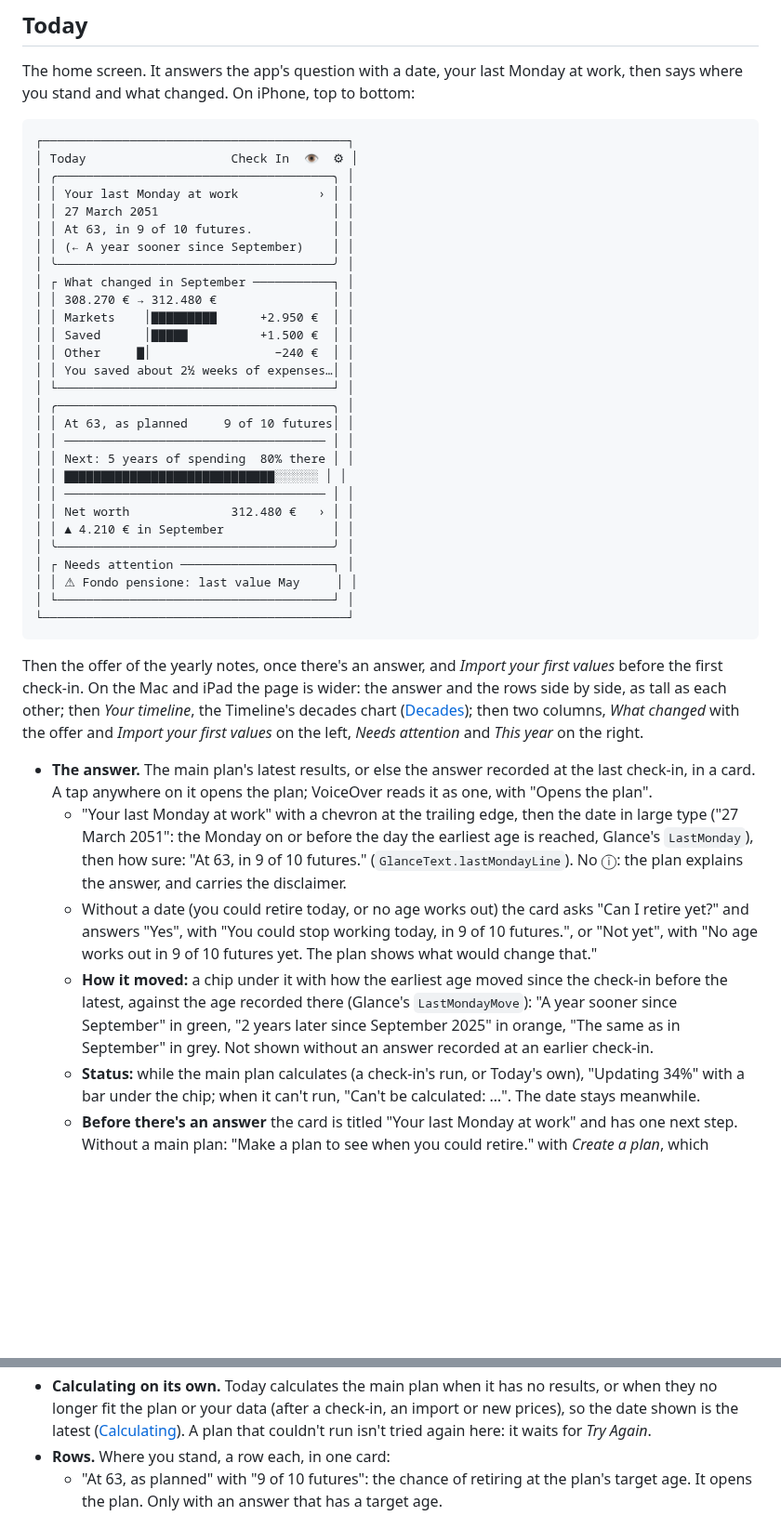
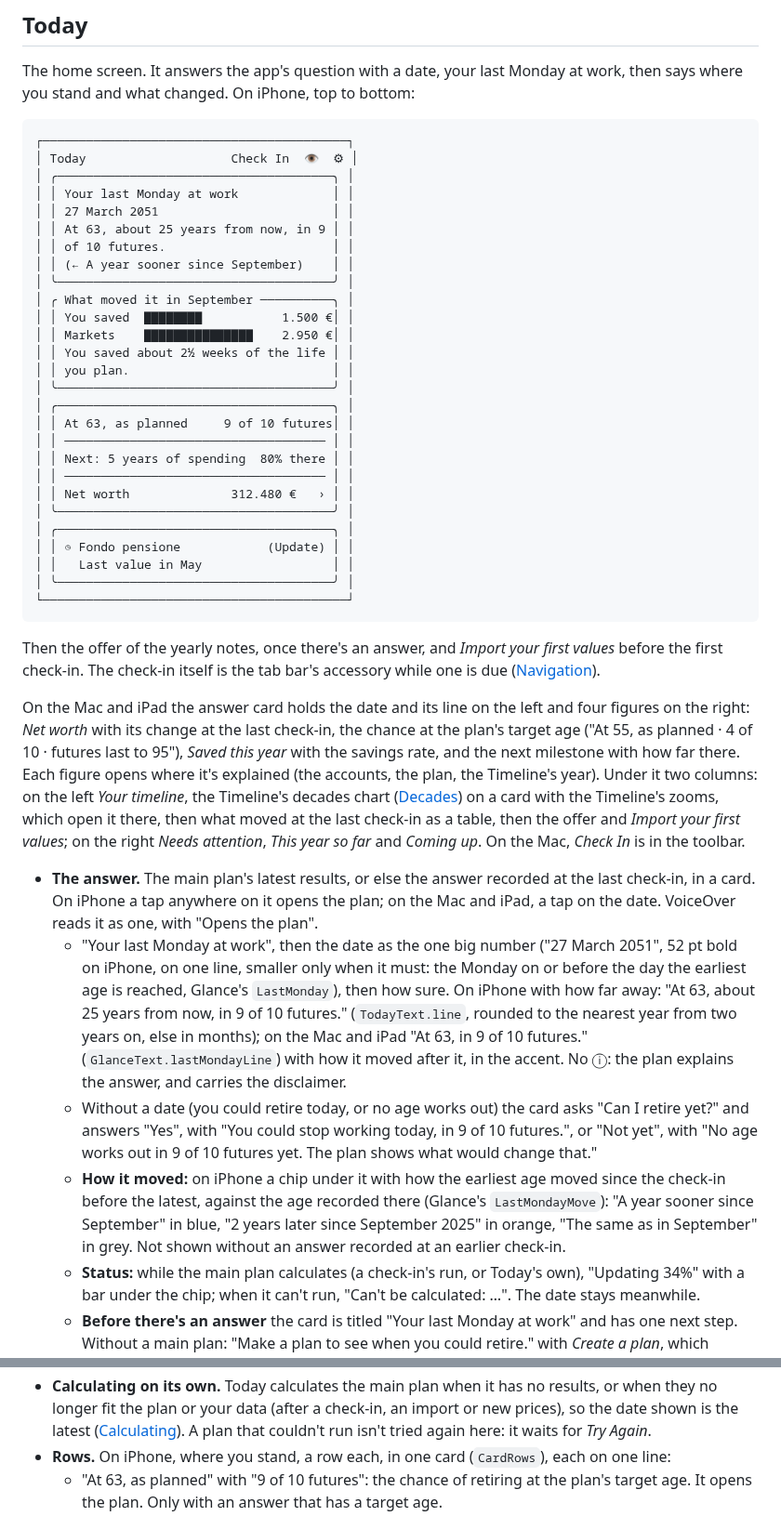
Before and after one commit to j23n/caniretireyet, a Markdown page: docs/UI.md, 2 parts joined by grey strips. Shown at 93% size. Drawn GitHub-style; blank space fills up the shorter version.

Commit message:
Describe the new Today in UI.md
The Today section now says what each card shows on iPhone and on the
Mac and iPad: the date's line with how far away, What moved it, the
rows, This year so far, Coming up, and Needs attention's compact rows.

Co-Authored-By: Claude Opus 5.5 <noreply@anthropic.com>
Claude-Session: https://claude.ai/code/session_01KzvgS1BZXMm6UgdSzqZbwc

````diff
--- a/docs/UI.md
+++ b/docs/UI.md
@@ -97,41 +97,42 @@ The home screen. It answers the app's question with a date, your last Monday at
 ┌──────────────────────────────────────────┐
 │ Today                    Check In  👁  ⚙︎ │
 │ ╭──────────────────────────────────────╮ │
-│ │ Your last Monday at work           › │ │
+│ │ Your last Monday at work             │ │
 │ │ 27 March 2051                        │ │
-│ │ At 63, in 9 of 10 futures.           │ │
+│ │ At 63, about 25 years from now, in 9 │ │
+│ │ of 10 futures.                       │ │
 │ │ (← A year sooner since September)    │ │
 │ ╰──────────────────────────────────────╯ │
-│ ┌ What changed in September ───────────┐ │
-│ │ 308.270 € → 312.480 €                │ │
-│ │ Markets    │▇▇▇▇▇▇▇▇▇      +2.950 €  │ │
-│ │ Saved      │▇▇▇▇▇          +1.500 €  │ │
-│ │ Other     ▇│                 −240 €  │ │
-│ │ You saved about 2½ weeks of expenses…│ │
-│ └──────────────────────────────────────┘ │
+│ ╭ What moved it in September ──────────╮ │
+│ │ You saved  ▇▇▇▇▇▇▇▇           1.500 €│ │
+│ │ Markets    ▇▇▇▇▇▇▇▇▇▇▇▇▇▇▇    2.950 €│ │
+│ │ You saved about 2½ weeks of the life │ │
+│ │ you plan.                            │ │
+│ ╰──────────────────────────────────────╯ │
 │ ╭──────────────────────────────────────╮ │
 │ │ At 63, as planned     9 of 10 futures│ │
 │ │ ──────────────────────────────────── │ │
 │ │ Next: 5 years of spending  80% there │ │
-│ │ ▇▇▇▇▇▇▇▇▇▇▇▇▇▇▇▇▇▇▇▇▇▇▇▇▇▇▇▇▇░░░░░░ │ │
 │ │ ──────────────────────────────────── │ │
 │ │ Net worth              312.480 €   › │ │
-│ │ ▲ 4.210 € in September               │ │
 │ ╰──────────────────────────────────────╯ │
-│ ┌ Needs attention ─────────────────────┐ │
-│ │ ⚠︎ Fondo pensione: last value May     │ │
-│ └──────────────────────────────────────┘ │
+│ ╭──────────────────────────────────────╮ │
+│ │ ◷ Fondo pensione            (Update) │ │
+│ │   Last value in May                  │ │
+│ ╰──────────────────────────────────────╯ │
 └──────────────────────────────────────────┘
 ```
 
-Then the offer of the yearly notes, once there's an answer, and *Import your first values* before the first check-in. On the Mac and iPad the page is wider: the answer and the rows side by side, as tall as each other; then *Your timeline*, the Timeline's decades chart ([Decades](#decades)); then two columns, *What changed* with the offer and *Import your first values* on the left, *Needs attention* and *This year* on the right.
+Then the offer of the yearly notes, once there's an answer, and *Import your first values* before the first check-in. The check-in itself is the tab bar's accessory while one is due ([Navigation](#navigation)).
 
-- **The answer.** The main plan's latest results, or else the answer recorded at the last check-in, in a card. A tap anywhere on it opens the plan; VoiceOver reads it as one, with "Opens the plan".
-  - "Your last Monday at work" with a chevron at the trailing edge, then the date in large type ("27 March 2051": the Monday on or before the day the earliest age is reached, Glance's `LastMonday`), then how sure: "At 63, in 9 of 10 futures." (`GlanceText.lastMondayLine`). No ⓘ: the plan explains the answer, and carries the disclaimer.
+On the Mac and iPad the answer card holds the date and its line on the left and four figures on the right: *Net worth* with its change at the last check-in, the chance at the plan's target age ("At 55, as planned · 4 of 10 · futures last to 95"), *Saved this year* with the savings rate, and the next milestone with how far there. Each figure opens where it's explained (the accounts, the plan, the Timeline's year). Under it two columns: on the left *Your timeline*, the Timeline's decades chart ([Decades](#decades)) on a card with the Timeline's zooms, which open it there, then what moved at the last check-in as a table, then the offer and *Import your first values*; on the right *Needs attention*, *This year so far* and *Coming up*. On the Mac, *Check In* is in the toolbar.
+
+- **The answer.** The main plan's latest results, or else the answer recorded at the last check-in, in a card. On iPhone a tap anywhere on it opens the plan; on the Mac and iPad, a tap on the date. VoiceOver reads it as one, with "Opens the plan".
+  - "Your last Monday at work", then the date as the one big number ("27 March 2051", 52 pt bold on iPhone, on one line, smaller only when it must: the Monday on or before the day the earliest age is reached, Glance's `LastMonday`), then how sure. On iPhone with how far away: "At 63, about 25 years from now, in 9 of 10 futures." (`TodayText.line`, rounded to the nearest year from two years on, else in months); on the Mac and iPad "At 63, in 9 of 10 futures." (`GlanceText.lastMondayLine`) with how it moved after it, in the accent. No ⓘ: the plan explains the answer, and carries the disclaimer.
   - Without a date (you could retire today, or no age works out) the card asks "Can I retire yet?" and answers "Yes", with "You could stop working today, in 9 of 10 futures.", or "Not yet", with "No age works out in 9 of 10 futures yet. The plan shows what would change that."
-  - **How it moved:** a chip under it with how the earliest age moved since the check-in before the latest, against the age recorded there (Glance's `LastMondayMove`): "A year sooner since September" in green, "2 years later since September 2025" in orange, "The same as in September" in grey. Not shown without an answer recorded at an earlier check-in.
+  - **How it moved:** on iPhone a chip under it with how the earliest age moved since the check-in before the latest, against the age recorded there (Glance's `LastMondayMove`): "A year sooner since September" in blue, "2 years later since September 2025" in orange, "The same as in September" in grey. Not shown without an answer recorded at an earlier check-in.
   - **Status:** while the main plan calculates (a check-in's run, or Today's own), "Updating 34%" with a bar under the chip; when it can't run, "Can't be calculated: …". The date stays meanwhile.
   - **Before there's an answer** the card is titled "Your last Monday at work" and has one next step. Without a main plan: "Make a plan to see when you could retire." with *Create a plan*, which creates "Base case" from the latest check-in, makes it the main plan and opens it, as the Plan screen's *Create your first plan* does (when there are plans but none is the main one: "Choose a main plan to see when you could retire." with *Open Plan*, where *Set as Main Plan* chooses it; when the main plan's file couldn't be read: "Your main plan's file couldn't be read, so it has no answer." with *Show Details*, which opens Sync). Why *Create a plan* failed shows under it until the plans change. With a main plan not yet calculated: "Calculate Base case to see when you could retire. Each check-in then records its answer." with *Calculate*; while it runs, "Working out Base case… 34%"; a plan that can't run says why, with *Try Again* and *Open Plan*.
 - **Calculating on its own.** Today calculates the main plan when it has no results, or when they no longer fit the plan or your data (after a check-in, an import or new prices), so the date shown is the latest ([Calculating](#calculating)). A plan that couldn't run isn't tried again here: it waits for *Try Again*.
-- **Rows.** Where you stand, a row each, in one card:
+- **Rows.** On iPhone, where you stand, a row each, in one card (`CardRows`), each on one line:
   - "At 63, as planned" with "9 of 10 futures": the chance of retiring at the plan's target age. It opens the plan. Only with an answer that has a target age.
````
Also changed, not shown: other parts of docs/UI.md (+9 -8 lines).
